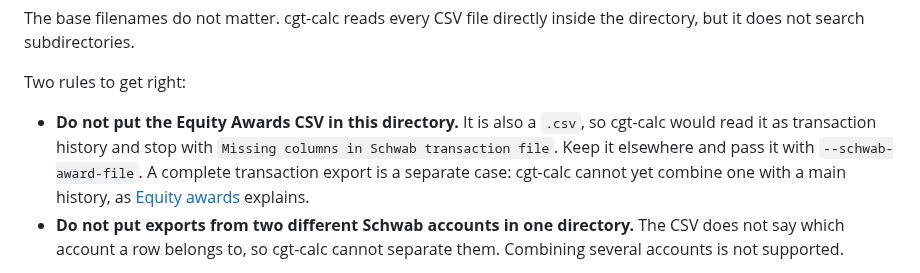
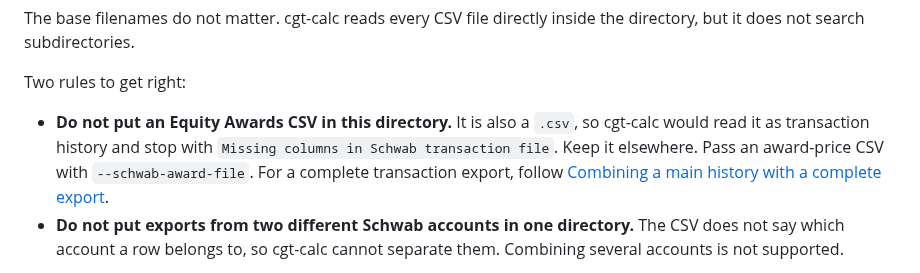
Before and after one commit to KapJI/capital-gains-calculator, a Markdown page: docs/brokers/schwab.md, the part around the change. GitHub-like rendering.

Commit message:
Point a complete export in a --schwab-dir at the route that works
The bullet said cgt-calc cannot yet combine a complete export with a main
history, which contradicts the section documenting the combination that is
still supported. It now sends an award-price CSV to --schwab-award-file and a
complete transaction export to that section.

```diff
--- a/docs/brokers/schwab.md
+++ b/docs/brokers/schwab.md
@@ -47,11 +47,11 @@ it does not search subdirectories.
 
 Two rules to get right:
 
-- **Do not put the Equity Awards CSV in this directory.** It is also a `.csv`, so cgt-calc would
-    read it as transaction history and stop with `Missing columns in Schwab transaction file`. Keep
-    it elsewhere and pass it with `--schwab-award-file`. A complete transaction export is a separate
-    case: cgt-calc cannot yet combine one with a main history, as [Equity awards](#equity-awards)
-    explains.
+- **Do not put an Equity Awards CSV in this directory.** It is also a `.csv`, so cgt-calc would read
+    it as transaction history and stop with `Missing columns in Schwab transaction file`. Keep it
+    elsewhere. Pass an award-price CSV with `--schwab-award-file`. For a complete transaction
+    export, follow
+    [Combining a main history with a complete export](#combining-a-main-history-with-a-complete-export).
 - **Do not put exports from two different Schwab accounts in one directory.** The CSV does not say
     which account a row belongs to, so cgt-calc cannot separate them. Combining several accounts is
     not supported.
```
